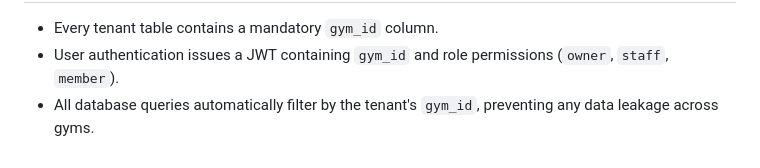
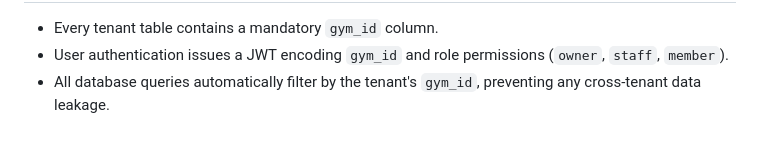
Before and after one commit to AmaanSabir2006/SPM-GYM-APP, a Markdown page: README.md, the part around one of its changes. GitHub-like rendering.

```diff
--- a/README.md
+++ b/README.md
@@ -93,3 +121,3 @@ The FastAPI backend will start at `http://127.0.0.1:8000` with interactive API d
 * Every tenant table contains a mandatory `gym_id` column.
-* User authentication issues a JWT containing `gym_id` and role permissions (`owner`, `staff`, `member`).
-* All database queries automatically filter by the tenant's `gym_id`, preventing any data leakage across gyms.
+* User authentication issues a JWT encoding `gym_id` and role permissions (`owner`, `staff`, `member`).
+* All database queries automatically filter by the tenant's `gym_id`, preventing any cross-tenant data leakage.
```
Also changed, not shown: other parts of README.md (+69 -41 lines).
